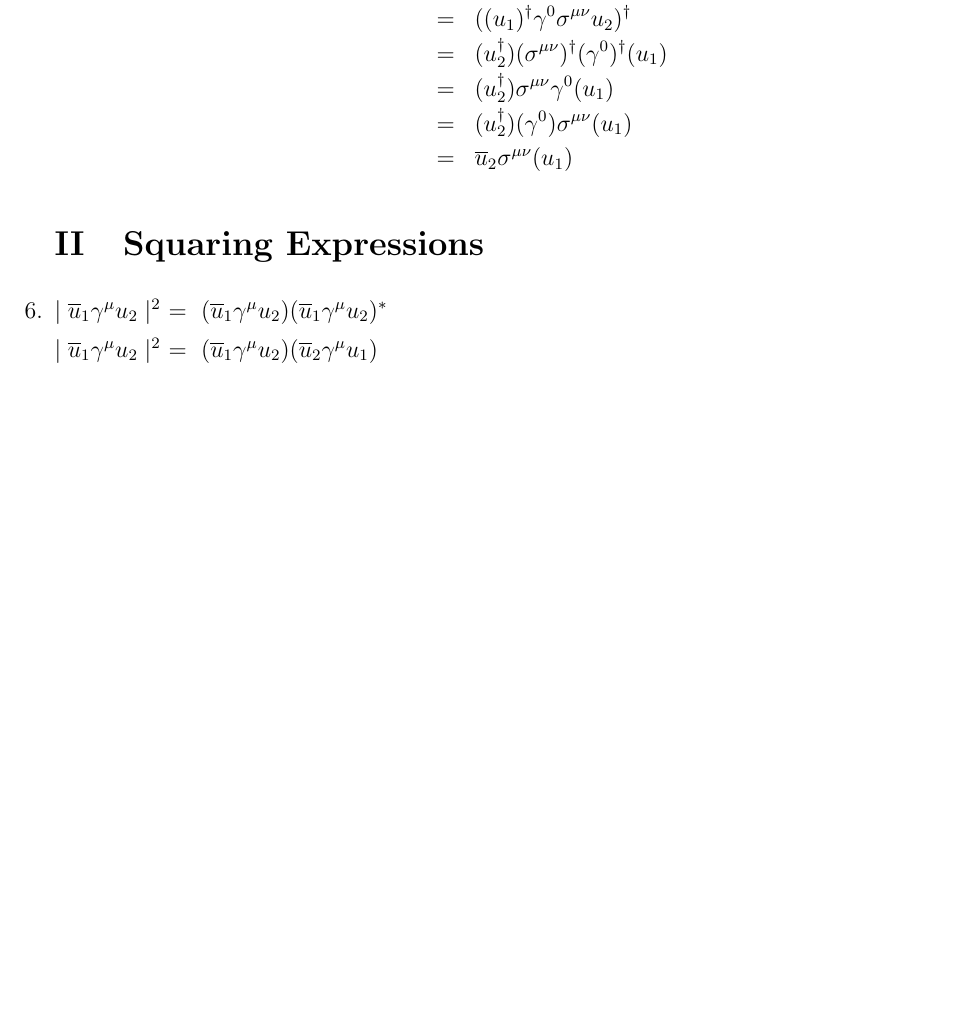
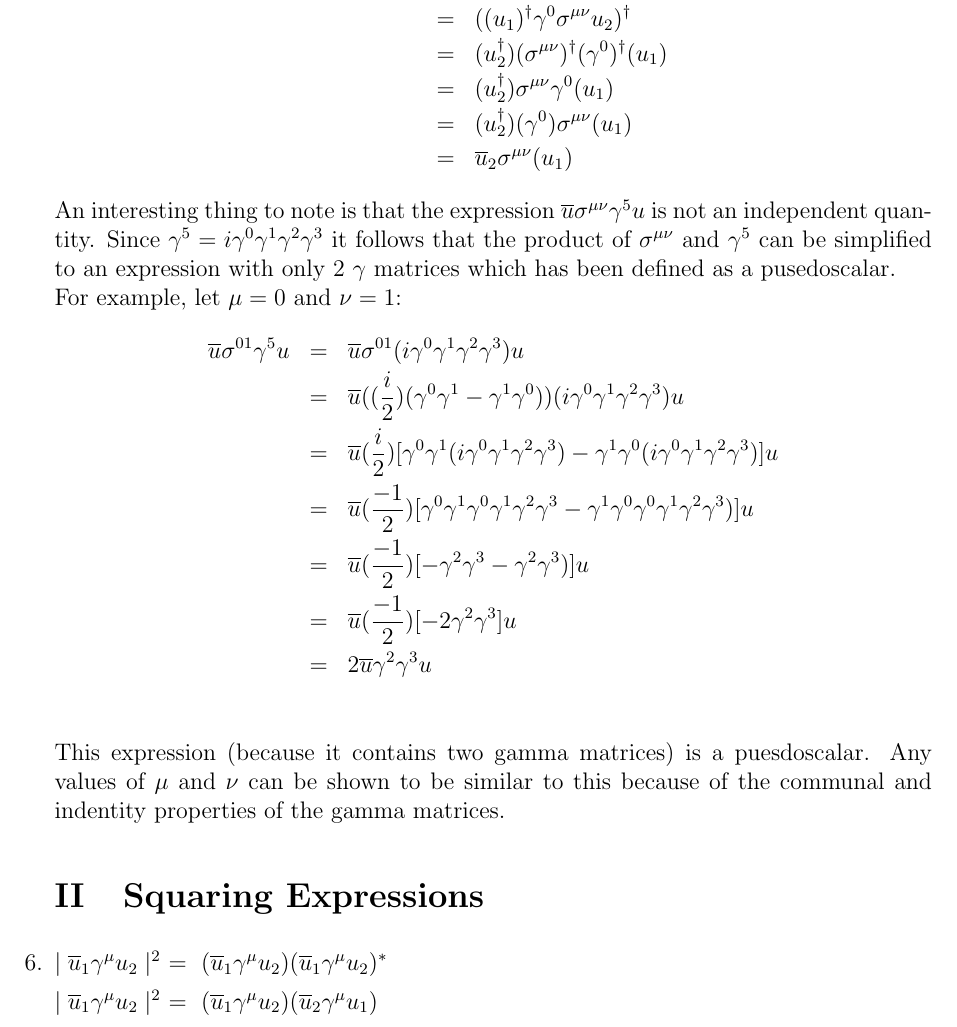
Before and after one commit to fwalz10/REU-2017, a LaTeX document (Squaring Practice.tex): part of page 3 of 3, cut so that both start at the same text, the shorter picture padded with empty space. Compiled offline with pdfLaTeX.

Commit message:
Update Squaring Practice.tex

```diff
--- a/Squaring Practice.tex
+++ b/Squaring Practice.tex
@@ -255,7 +255,18 @@ We let $B^{\mu\nu} ~=~ \ou_1 \si^{\mu\nu} u_2$
 &=& (u_2^\dag)(\ga^0)\si^{\mu\nu}(u_1)\nl
 &=& \ou_2 \si^{\mu\nu}(u_1) \nonumber
 \eea \nonumber
-
+An interesting thing to note is that the expression $\ou \si^{\mu\nu} \ga^5 u$ is not an independent quantity. Since $\ga^5 =i\ga^0\ga^1\ga^2\ga^3$ it follows that the product of $\si^{\mu\nu}$ and $\ga^5$ can be simplified to an expression with only 2 $\ga$ matrices which has been defined as a pusedoscalar.\nl
+For example, let $\mu =0$ and $\nu=1$:
+\bea \nonumber
+\ou \si^{01} \ga^5 u &=& \ou \si^{01} (i\ga^0\ga^1\ga^2\ga^3) u \nl
+&=&  \ou ((\frac{i}{2})(\ga^0\ga^1 -\ga^1\ga^0)) (i\ga^0\ga^1\ga^2\ga^3) u \nl
+&=&  \ou (\frac{i}{2})[\ga^0\ga^1(i\ga^0\ga^1\ga^2\ga^3) -\ga^1\ga^0(i\ga^0\ga^1\ga^2\ga^3)] u \nl
+&=&  \ou (\frac{-1}{2})[\ga^0\ga^1\ga^0\ga^1\ga^2\ga^3 -\ga^1\ga^0\ga^0\ga^1\ga^2\ga^3)] u \nl
+&=& \ou (\frac{-1}{2})[-\ga^2\ga^3 -\ga^2\ga^3)] u\nl
+&=& \ou (\frac{-1}{2})[-2\ga^2\ga^3] u\nl
+&=& 2\ou \ga^2\ga^3 u\nl \nonumber
+\eea \nonumber
+This expression (because it contains two gamma matrices) is a puesdoscalar. Any values of $\mu$ and $\nu$ can be shown to be similar to this because of the communal and indentity properties of the gamma matrices.
 
 \section{Squaring Expressions}
 \item $\mid \ou_1 \ga^\mu u_2 \mid^2 ~=~ (\ou_1 \ga^\mu u_2)(\ou_1 \ga^\mu u_2 )^*$
```
